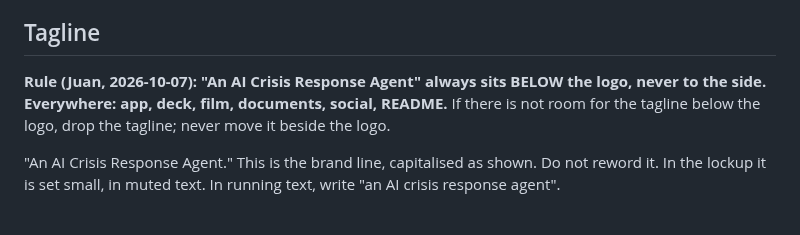
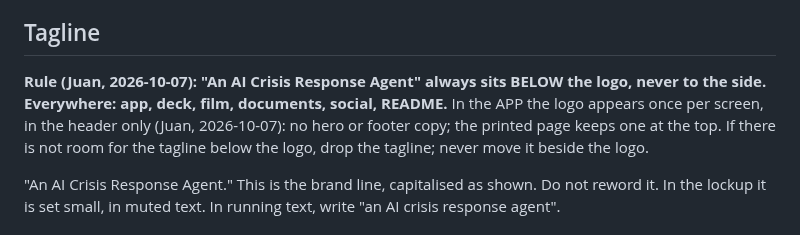
Before and after one commit to 3MetasOS/nury, a Markdown page: branding/BRAND.md, the part around the change. Rendered like a GitHub page.

Commit message:
Brand: one logo per screen in the app (header only)
Co-Authored-By: hack-sensei <hack-sensei@rnd23blocks.aimaestro.local>

```diff
--- a/branding/BRAND.md
+++ b/branding/BRAND.md
@@ -43,7 +43,7 @@ Amber is the only accent. Green and red appear only on approved and rejected chi
 - Both are open fonts (SIL Open Font License) from Google Fonts.
 
 ## Tagline
-**Rule (Juan, 2026-10-07): "An AI Crisis Response Agent" always sits BELOW the logo, never to the side. Everywhere: app, deck, film, documents, social, README.** If there is not room for the tagline below the logo, drop the tagline; never move it beside the logo.
+**Rule (Juan, 2026-10-07): "An AI Crisis Response Agent" always sits BELOW the logo, never to the side. Everywhere: app, deck, film, documents, social, README.** In the APP the logo appears once per screen, in the header only (Juan, 2026-10-07): no hero or footer copy; the printed page keeps one at the top. If there is not room for the tagline below the logo, drop the tagline; never move it beside the logo.
 
 "An AI Crisis Response Agent." This is the brand line, capitalised as shown. Do not reword it. In the lockup it is set small, in muted text. In running text, write "an AI crisis response agent".
 
```
